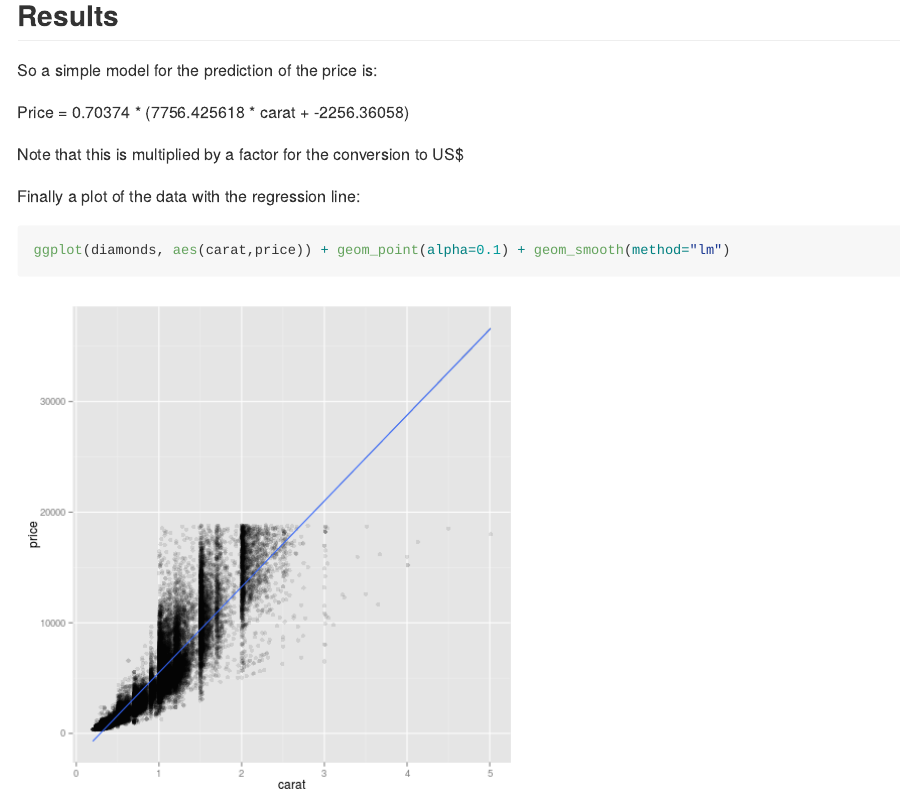
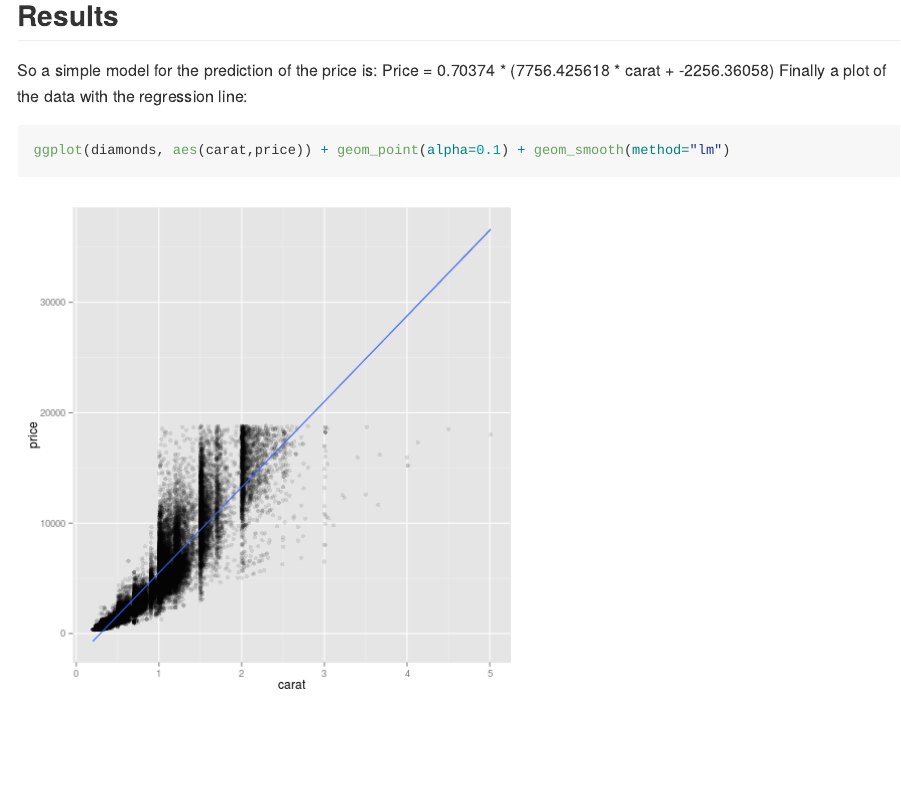
Before and after one commit to arnosk/DataScienceCoursera_DataProducts, an R Markdown document (index.Rmd): the page in a window 1100 px wide, from 1460 px down. The pictures show the output file index.md that the author committed with the source, drawn offline in the style of GitHub.

Commit message:
publishing deck

````diff
--- a/index.Rmd
+++ b/index.Rmd
@@ -54,11 +54,7 @@ fit$coefficients
 ## Results
 
 So a simple model for the prediction of the price is:
-
 Price = 0.70374 * (`r coef(fit)[2]` * carat + `r coef(fit)[1]`)
-
-Note that this is multiplied by a factor for the conversion to US$
-
 Finally a plot of the data with the regression line:
 ```{r}
 ggplot(diamonds, aes(carat,price)) + geom_point(alpha=0.1) + geom_smooth(method="lm")
````
Also changed, not shown: index.html, index.md.
